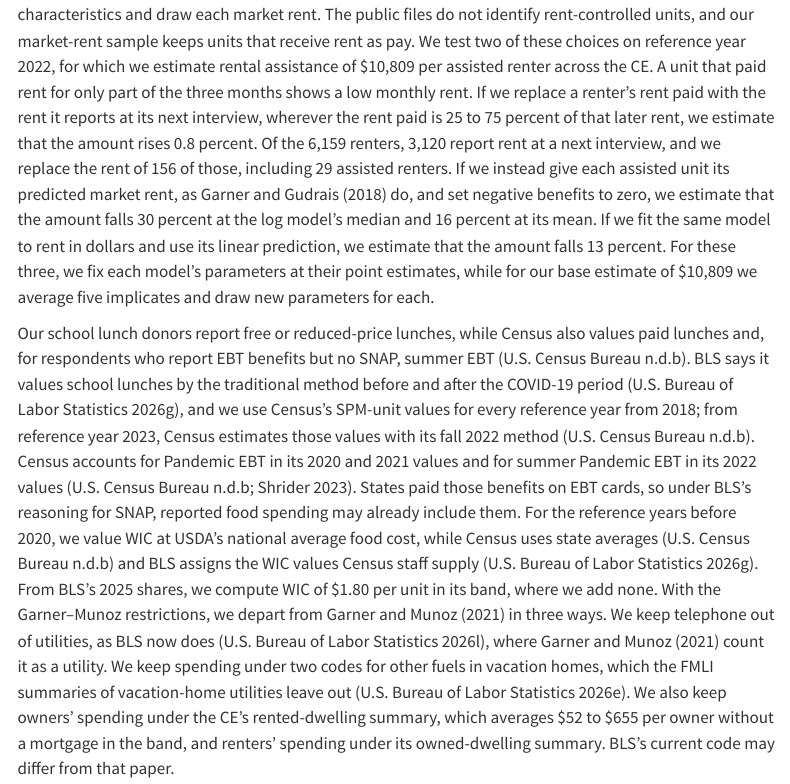
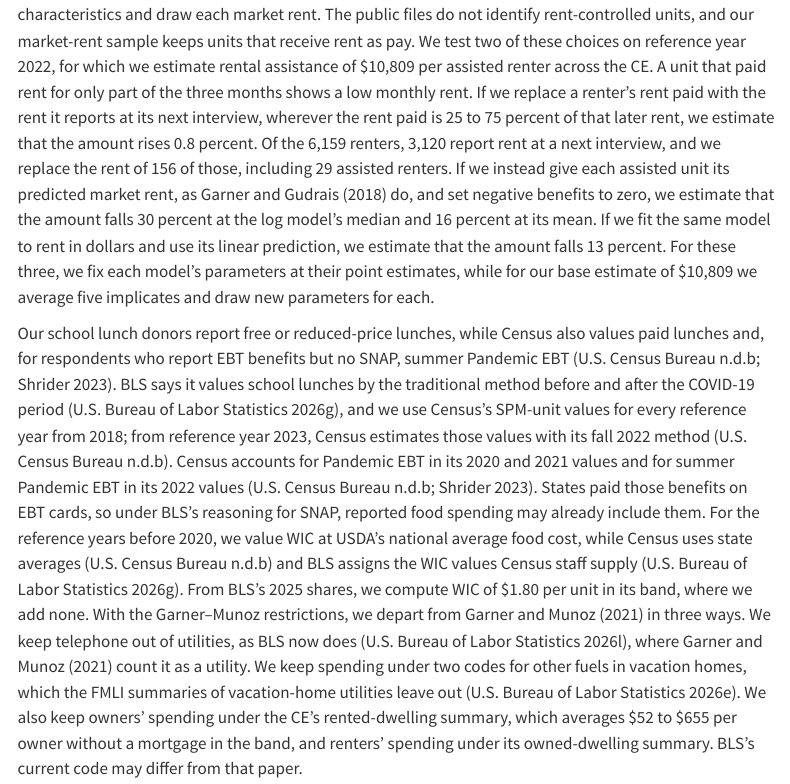
Before and after one commit to PolicyEngine/spm-threshold-paper, a Quarto document (paper/index.qmd): the page in a window 1100 px wide, from 12570 px down. Rendered offline with R 4.5, knitr and Pandoc in place of Quarto, with nearby package versions; menus at the side of the page are left out.

Commit message:
Use one name for the summer benefit in the school lunch paragraph
The paragraph called Census's 2022 summer benefit "summer EBT", as the
technical documentation does, and then "summer Pandemic EBT", as Shrider
(2023) does. The first mention now says summer Pandemic EBT and cites
both sources, so the paragraph uses one name. No figure or pin changes.

Co-Authored-By: Claude Opus 5.5 <noreply@anthropic.com>

```diff
--- a/paper/index.qmd
+++ b/paper/index.qmd
@@ -711,7 +711,7 @@
 
 Our school lunch donors report free or reduced-price lunches, while
 Census also values paid lunches and, for respondents who report EBT
-benefits but no SNAP, summer EBT [@spmtechnical]. BLS says it values school lunches by the
+benefits but no SNAP, summer Pandemic EBT [@spmtechnical; @shrider2023]. BLS says it values school lunches by the
 traditional method before and after the COVID-19 period [@blsspmhome],
 and we use Census's SPM-unit values for every reference year from 2018;
 from reference year 2023, Census estimates those values with its fall
```
